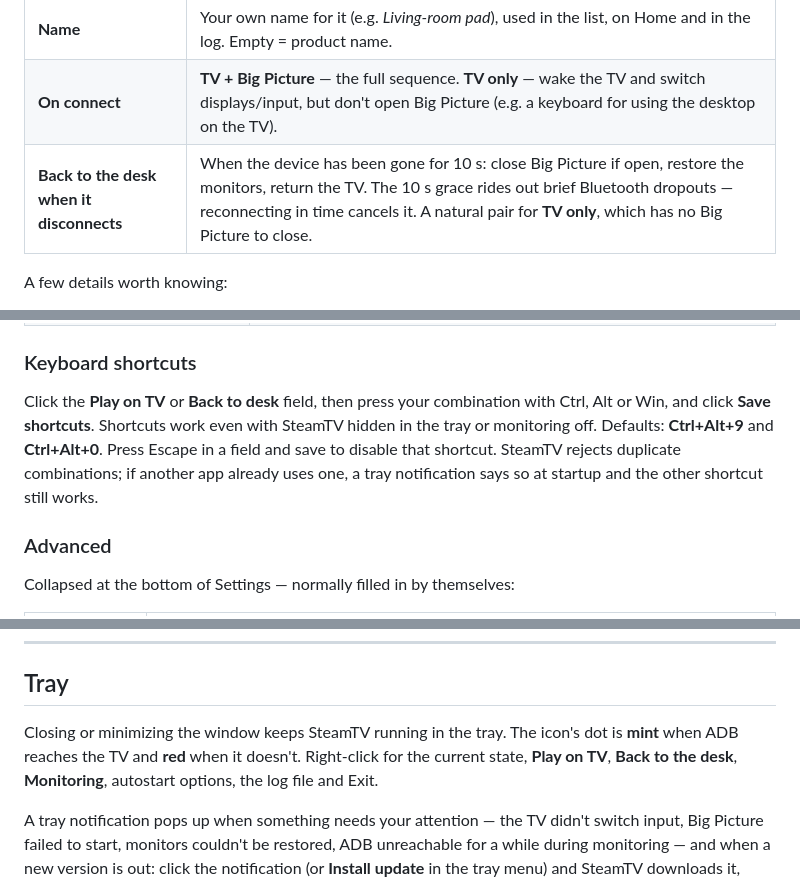
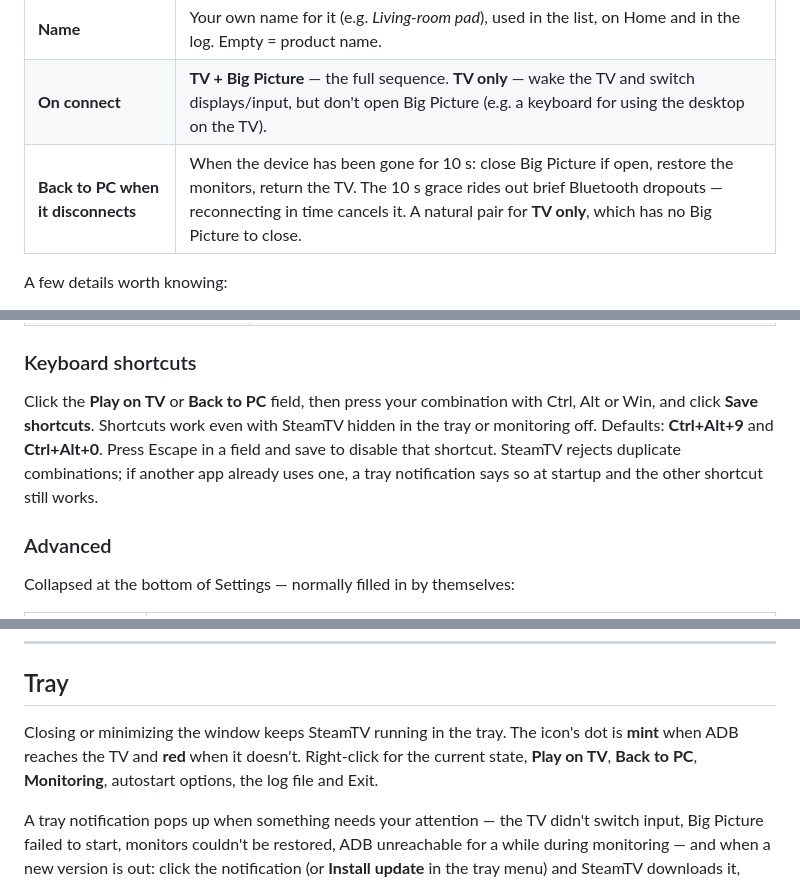
Before and after one commit to AirwarQQ/SteamTV, a Markdown page: README.md, 3 parts joined by grey strips. GitHub-like rendering.

```diff
--- a/README.md
+++ b/README.md
@@ -109,7 +109,7 @@ The same actions are in the tray menu and on the keyboard shortcuts.
 |---|---|
 | **Name** | Your own name for it (e.g. *Living-room pad*), used in the list, on Home and in the log. Empty = product name. |
 | **On connect** | **TV + Big Picture** — the full sequence. **TV only** — wake the TV and switch displays/input, but don't open Big Picture (e.g. a keyboard for using the desktop on the TV). |
-| **Back to the desk when it disconnects** | When the device has been gone for 10 s: close Big Picture if open, restore the monitors, return the TV. The 10 s grace rides out brief Bluetooth dropouts — reconnecting in time cancels it. A natural pair for **TV only**, which has no Big Picture to close. |
+| **Back to PC when it disconnects** | When the device has been gone for 10 s: close Big Picture if open, restore the monitors, return the TV. The 10 s grace rides out brief Bluetooth dropouts — reconnecting in time cancels it. A natural pair for **TV only**, which has no Big Picture to close. |
 
 A few details worth knowing:
 - Activation happens when a ticked device **connects**, not while it stays connected — so a keyboard that's always plugged in never blocks a gamepad from triggering.
@@ -138,7 +138,7 @@ Changes apply right away — there's no Save button, and nothing is locked while
 | **Start with Windows**, **Monitor right away** | Start hidden in the tray; turn monitoring on at start. |
 
 ### Keyboard shortcuts
-Click the **Play on TV** or **Back to desk** field, then press your combination with Ctrl, Alt or Win, and click **Save shortcuts**. Shortcuts work even with SteamTV hidden in the tray or monitoring off. Defaults: **Ctrl+Alt+9** and **Ctrl+Alt+0**. Press Escape in a field and save to disable that shortcut. SteamTV rejects duplicate combinations; if another app already uses one, a tray notification says so at startup and the other shortcut still works.
+Click the **Play on TV** or **Back to PC** field, then press your combination with Ctrl, Alt or Win, and click **Save shortcuts**. Shortcuts work even with SteamTV hidden in the tray or monitoring off. Defaults: **Ctrl+Alt+9** and **Ctrl+Alt+0**. Press Escape in a field and save to disable that shortcut. SteamTV rejects duplicate combinations; if another app already uses one, a tray notification says so at startup and the other shortcut still works.
 
 ### Advanced
 Collapsed at the bottom of Settings — normally filled in by themselves:
@@ -174,7 +174,7 @@ All settings live in the registry under `HKCU\Software\SteamTV`.
 
 ## Tray
 
-Closing or minimizing the window keeps SteamTV running in the tray. The icon's dot is **mint** when ADB reaches the TV and **red** when it doesn't. Right-click for the current state, **Play on TV**, **Back to the desk**, **Monitoring**, autostart options, the log file and Exit.
+Closing or minimizing the window keeps SteamTV running in the tray. The icon's dot is **mint** when ADB reaches the TV and **red** when it doesn't. Right-click for the current state, **Play on TV**, **Back to PC**, **Monitoring**, autostart options, the log file and Exit.
 
 A tray notification pops up when something needs your attention — the TV didn't switch input, Big Picture failed to start, monitors couldn't be restored, ADB unreachable for a while during monitoring — and when a new version is out: click the notification (or **Install update** in the tray menu) and SteamTV downloads it, swaps the exe and restarts. **Open log file** opens `%LOCALAPPDATA%\SteamTV\steamtv.log`, which keeps the log across restarts. Starting `SteamTV.exe` again while it's in the tray brings its window up.
 
```
Also changed, not shown: other parts of README.md (+7 -7 lines), docs/screenshots/devices.png, docs/screenshots/home-assistant.png, docs/screenshots/home.png, docs/screenshots/settings.png, 8 other files.
